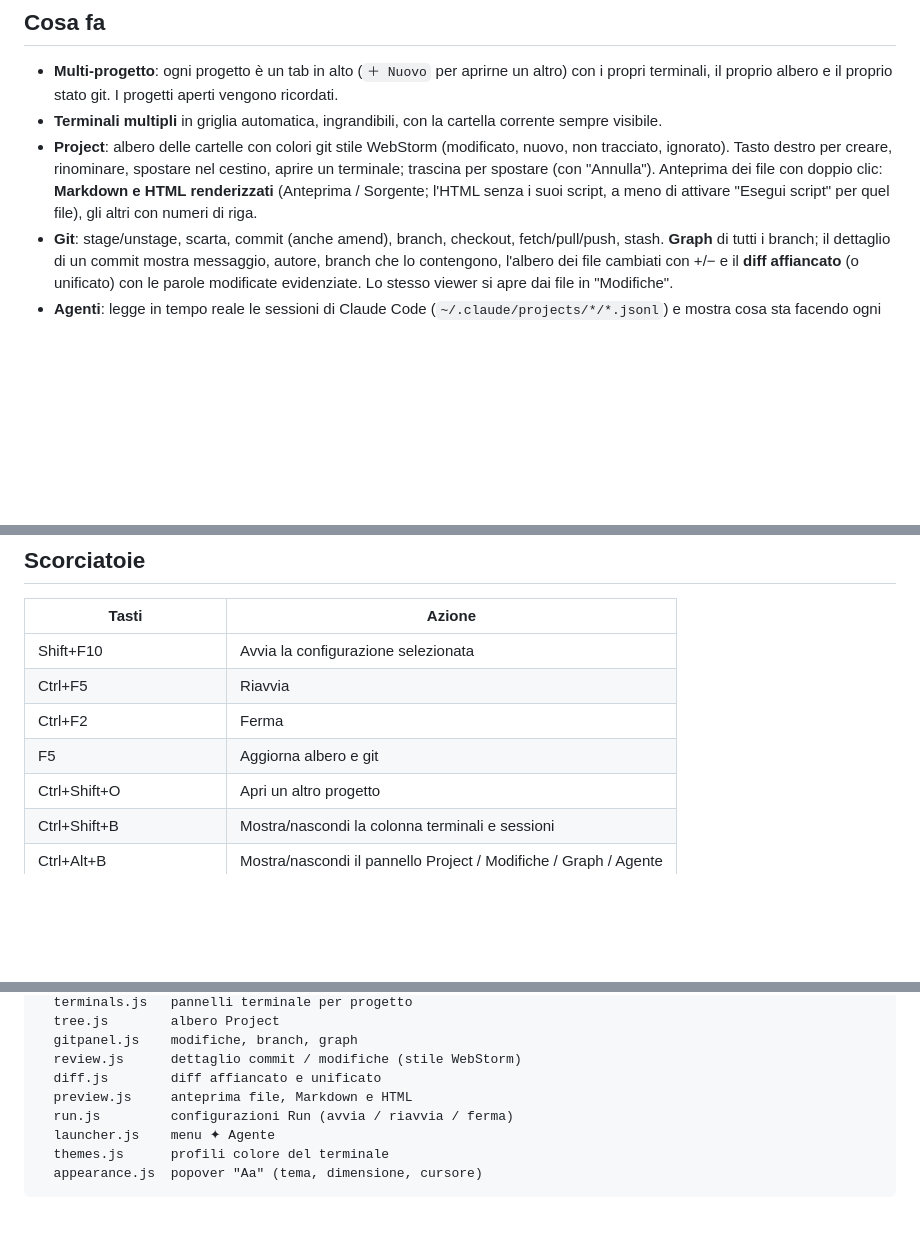
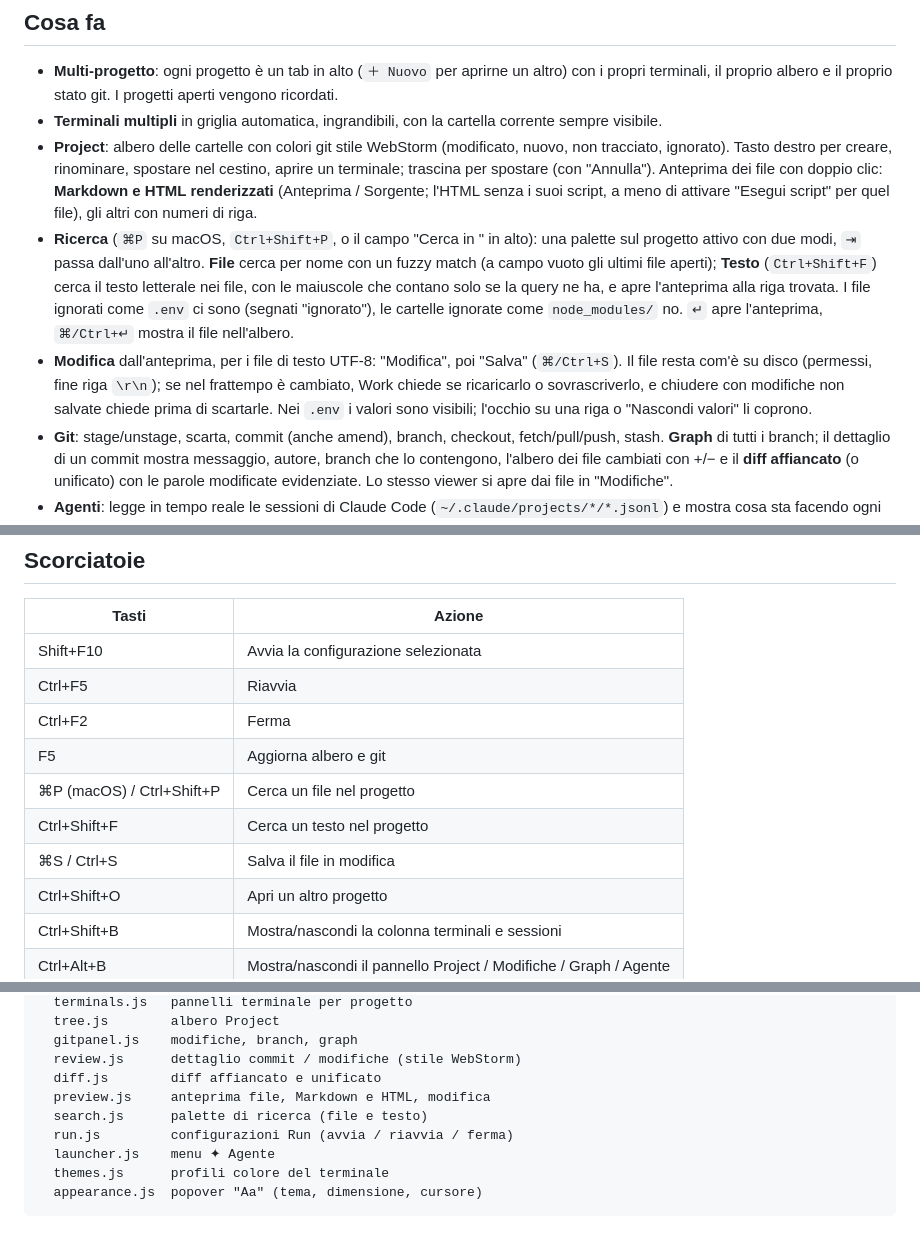
Before and after one commit to overzoomit/work-stack, a Markdown page: README.md, 3 parts joined by grey strips. Rendered like a GitHub page; blank space fills up the shorter version.

Commit message:
docs(readme): describe the search palette and editing in the preview

```diff
--- a/README.md
+++ b/README.md
@@ -40,6 +40,16 @@ Un wrapper e non un symlink: lanciato dal suo percorso reale, il binario trova i
   ignorato). Tasto destro per creare, rinominare, spostare nel cestino, aprire un terminale;
   trascina per spostare (con "Annulla"). Anteprima dei file con doppio clic: **Markdown e HTML
   renderizzati** (Anteprima / Sorgente; l'HTML senza i suoi script, a meno di attivare "Esegui script" per quel file), gli altri con numeri di riga.
+- **Ricerca** (`⌘P` su macOS, `Ctrl+Shift+P`, o il campo "Cerca in <progetto>" in alto): una palette sul
+  progetto attivo con due modi, `⇥` passa dall'uno all'altro. **File** cerca per nome con un fuzzy match (a
+  campo vuoto gli ultimi file aperti); **Testo** (`Ctrl+Shift+F`) cerca il testo letterale nei file, con le
+  maiuscole che contano solo se la query ne ha, e apre l'anteprima alla riga trovata. I file ignorati come
+  `.env` ci sono (segnati "ignorato"), le cartelle ignorate come `node_modules/` no. `↵` apre l'anteprima,
+  `⌘/Ctrl+↵` mostra il file nell'albero.
+- **Modifica** dall'anteprima, per i file di testo UTF-8: "Modifica", poi "Salva" (`⌘/Ctrl+S`). Il file resta
+  com'è su disco (permessi, fine riga `\r\n`); se nel frattempo è cambiato, Work chiede se ricaricarlo o
+  sovrascriverlo, e chiudere con modifiche non salvate chiede prima di scartarle. Nei `.env` i valori sono
+  visibili; l'occhio su una riga o "Nascondi valori" li coprono.
 - **Git**: stage/unstage, scarta, commit (anche amend), branch, checkout, fetch/pull/push, stash.
   **Graph** di tutti i branch; il dettaglio di un commit mostra messaggio, autore, branch che lo
   contengono, l'albero dei file cambiati con +/− e il **diff affiancato** (o unificato) con le
@@ -96,6 +106,9 @@ rispettive correzioni. L'interfaccia (DOM, drag, menu) si verifica avviando l'ap
 | Ctrl+F5 | Riavvia |
 | Ctrl+F2 | Ferma |
 | F5 | Aggiorna albero e git |
+| ⌘P (macOS) / Ctrl+Shift+P | Cerca un file nel progetto |
+| Ctrl+Shift+F | Cerca un testo nel progetto |
+| ⌘S / Ctrl+S | Salva il file in modifica |
 | Ctrl+Shift+O | Apri un altro progetto |
 | Ctrl+Shift+B | Mostra/nascondi la colonna terminali e sessioni |
 | Ctrl+Alt+B | Mostra/nascondi il pannello Project / Modifiche / Graph / Agente |
@@ -132,7 +145,8 @@ src/renderer/    interfaccia (HTML/CSS/JS, xterm.js)
   gitpanel.js    modifiche, branch, graph
   review.js      dettaglio commit / modifiche (stile WebStorm)
   diff.js        diff affiancato e unificato
-  preview.js     anteprima file, Markdown e HTML
+  preview.js     anteprima file, Markdown e HTML, modifica
+  search.js      palette di ricerca (file e testo)
   run.js         configurazioni Run (avvia / riavvia / ferma)
   launcher.js    menu ✦ Agente
   themes.js      profili colore del terminale
```
Also changed, not shown: tasks/plan-diagnostics-files.md (+1 -1 lines).
